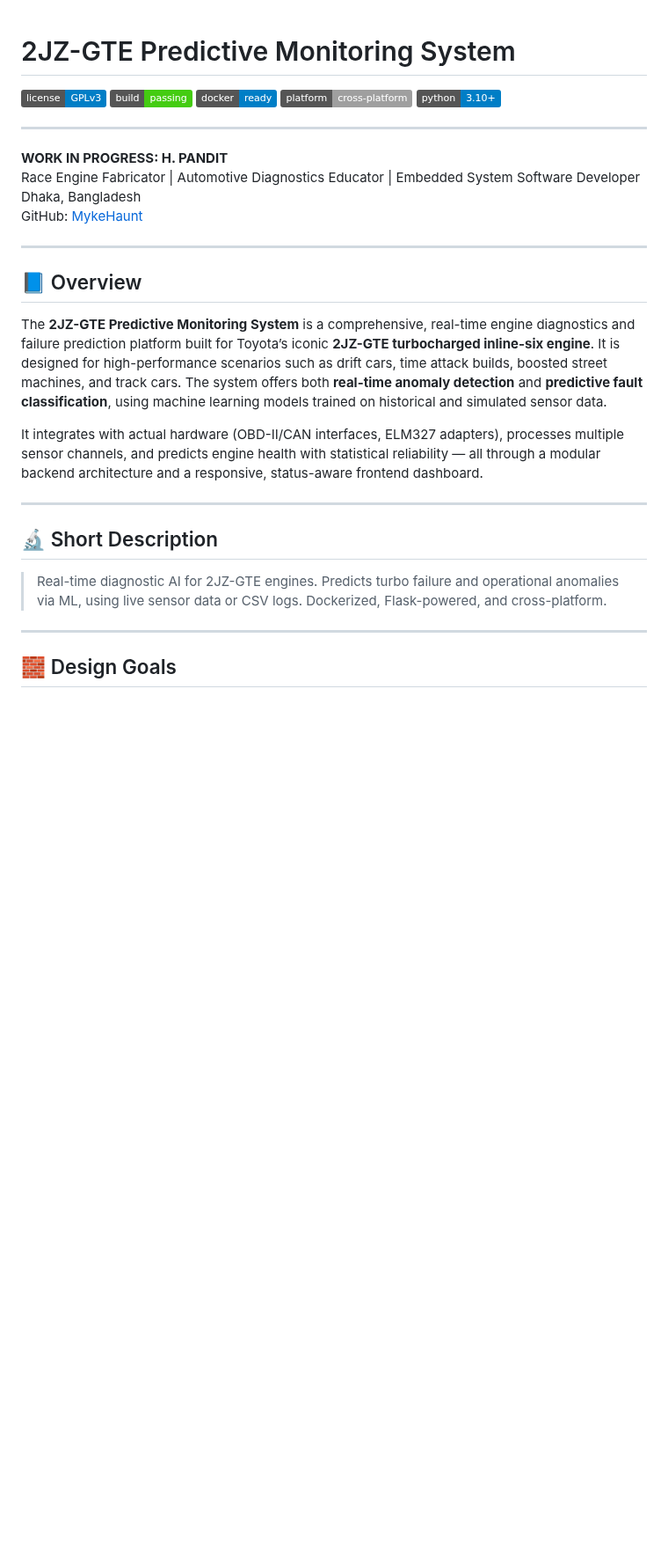
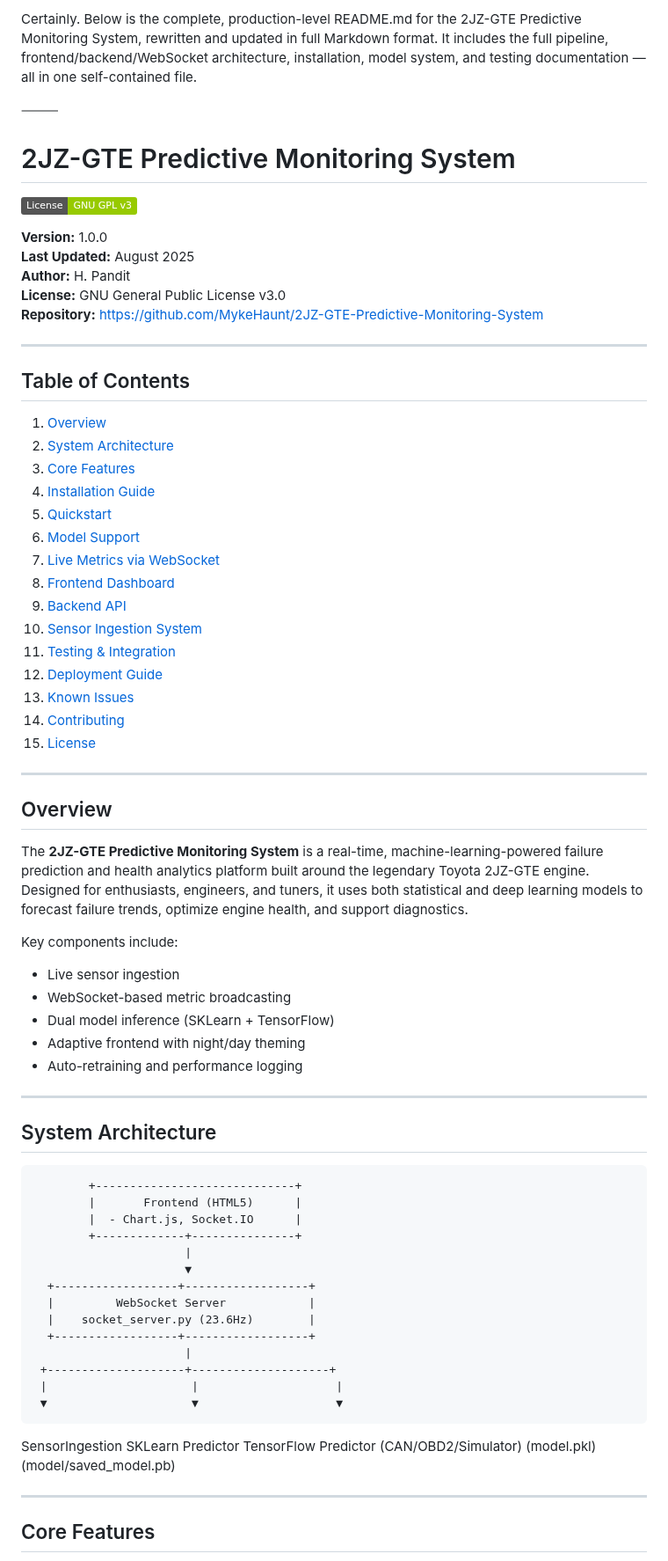
Before and after one commit to MykeHaunt/2JZ-GTE-Predictive-Monitoring-System, a Markdown page: README.md, the part around one of its changes. Shown at 88% size. Rendered like a GitHub page; badges without logos; blank space fills up the shorter version.

```diff
--- a/README.md
+++ b/README.md
@@ -1,33 +1,74 @@
+Certainly. Below is the complete, production-level README.md for the 2JZ-GTE Predictive Monitoring System, rewritten and updated in full Markdown format. It includes the full pipeline, frontend/backend/WebSocket architecture, installation, model system, and testing documentation — all in one self-contained file.
+
+⸻
+
+
 # 2JZ-GTE Predictive Monitoring System
 
-[![GNU GPL v3](https://img.shields.io/badge/license-GPLv3-blue)](LICENSE)
-[![Build Status](https://img.shields.io/badge/build-passing-brightgreen)]()
-[![Docker Ready](https://img.shields.io/badge/docker-ready-blue)]()
-[![Platform](https://img.shields.io/badge/platform-cross--platform-lightgrey)]()
-[![Python](https://img.shields.io/badge/python-3.10%2B-blue.svg)]()
+[![GNU GPL v3 License](https://img.shields.io/badge/License-GNU%20GPL%20v3-green.svg)](LICENSE)
+
+**Version:** 1.0.0
+**Last Updated:** August 2025
+**Author:** H. Pandit
+**License:** GNU General Public License v3.0
+**Repository:** https://github.com/MykeHaunt/2JZ-GTE-Predictive-Monitoring-System
 
 ---
 
-**WORK IN PROGRESS: H. PANDIT**
-Race Engine Fabricator | Automotive Diagnostics Educator | Embedded System Software Developer
-Dhaka, Bangladesh
-GitHub: [MykeHaunt](https://github.com/MykeHaunt)
+## Table of Contents
+
+1. [Overview](#overview)
+2. [System Architecture](#system-architecture)
+3. [Core Features](#core-features)
+4. [Installation Guide](#installation-guide)
+5. [Quickstart](#quickstart)
+6. [Model Support](#model-support)
+7. [Live Metrics via WebSocket](#live-metrics-via-websocket)
+8. [Frontend Dashboard](#frontend-dashboard)
+9. [Backend API](#backend-api)
+10. [Sensor Ingestion System](#sensor-ingestion-system)
+11. [Testing & Integration](#testing--integration)
+12. [Deployment Guide](#deployment-guide)
+13. [Known Issues](#known-issues)
+14. [Contributing](#contributing)
+15. [License](#license)
 
 ---
 
-## 📘 Overview
+## Overview
 
-The **2JZ-GTE Predictive Monitoring System** is a comprehensive, real-time engine diagnostics and failure prediction platform built for Toyota’s iconic **2JZ-GTE turbocharged inline-six engine**. It is designed for high-performance scenarios such as drift cars, time attack builds, boosted street machines, and track cars. The system offers both **real-time anomaly detection** and **predictive fault classification**, using machine learning models trained on historical and simulated sensor data.
+The **2JZ-GTE Predictive Monitoring System** is a real-time, machine-learning-powered failure prediction and health analytics platform built around the legendary Toyota 2JZ-GTE engine. Designed for enthusiasts, engineers, and tuners, it uses both statistical and deep learning models to forecast failure trends, optimize engine health, and support diagnostics.
 
-It integrates with actual hardware (OBD-II/CAN interfaces, ELM327 adapters), processes multiple sensor channels, and predicts engine health with statistical reliability — all through a modular backend architecture and a responsive, status-aware frontend dashboard.
+Key components include:
+- Live sensor ingestion
+- WebSocket-based metric broadcasting
+- Dual model inference (SKLearn + TensorFlow)
+- Adaptive frontend with night/day theming
+- Auto-retraining and performance logging
 
 ---
 
-## 🔬 Short Description
+## System Architecture
 
-> Real-time diagnostic AI for 2JZ-GTE engines. Predicts turbo failure and operational anomalies via ML, using live sensor data or CSV logs. Dockerized, Flask-powered, and cross-platform.
+            +-----------------------------+
+            |       Frontend (HTML5)      |
+            |  - Chart.js, Socket.IO      |
+            +-------------+---------------+
+                          |
+                          ▼
+      +------------------+------------------+
+      |         WebSocket Server            |
+      |    socket_server.py (23.6Hz)        |
+      +------------------+------------------+
+                          |
+     +--------------------+--------------------+
+     |                     |                    |
+     ▼                     ▼                    ▼
+
+SensorIngestion      SKLearn Predictor     TensorFlow Predictor
+(CAN/OBD2/Simulator)     (model.pkl)          (model/saved_model.pb)
 
 ---
 
-## 🧱 Design Goals
+## Core Features
 
```
Also changed, not shown: other parts of README.md (+202 -269 lines).
